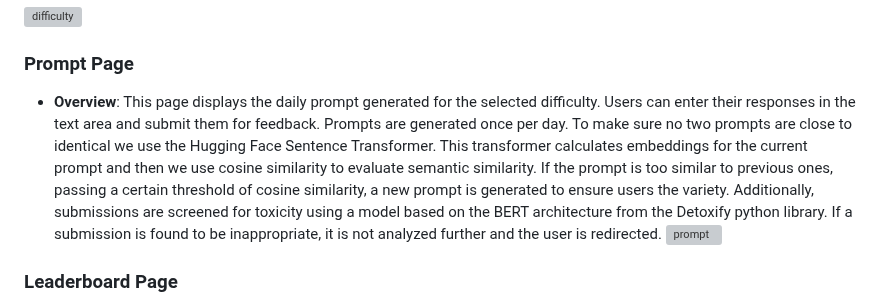
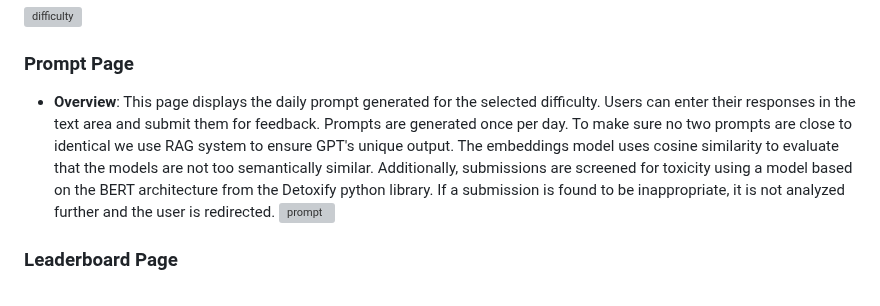
Before and after one commit to jccoulson/write-it, a Markdown page: README.md, the part around the change. Drawn GitHub-style; grey boxes are pictures that could not be loaded.

```diff
--- a/README.md
+++ b/README.md
@@ -19,9 +19,8 @@ To maintain a high quality user experience, our application uses Detoxify which
 
 ### Prompt Page
 - **Overview**: This page displays the daily prompt generated for the selected difficulty.
-Users can enter their responses in the text area and submit them for feedback. Prompts are generated once per day. To make sure no two prompts are close to identical we use the Hugging Face Sentence Transformer.
-This transformer calculates embeddings for the current prompt and then we use cosine similarity to evaluate semantic similarity.
-If the prompt is too similar to previous ones, passing a certain threshold of cosine similarity, a new prompt is generated to ensure users the variety.
+Users can enter their responses in the text area and submit them for feedback. Prompts are generated once per day. To make sure no two prompts are close to identical we use RAG system to ensure GPT's unique output.
+The embeddings model uses cosine similarity to evaluate that the models are not too semantically similar.
 Additionally, submissions are screened for toxicity using a model based on the BERT architecture from the Detoxify python library.
 If a submission is found to be inappropriate, it is not analyzed further and the user is redirected.
 ![prompt](https://github.com/jccoulson/write-it/assets/28967794/6107f03c-dfdb-430e-b8d8-913db8dc0deb)
```
